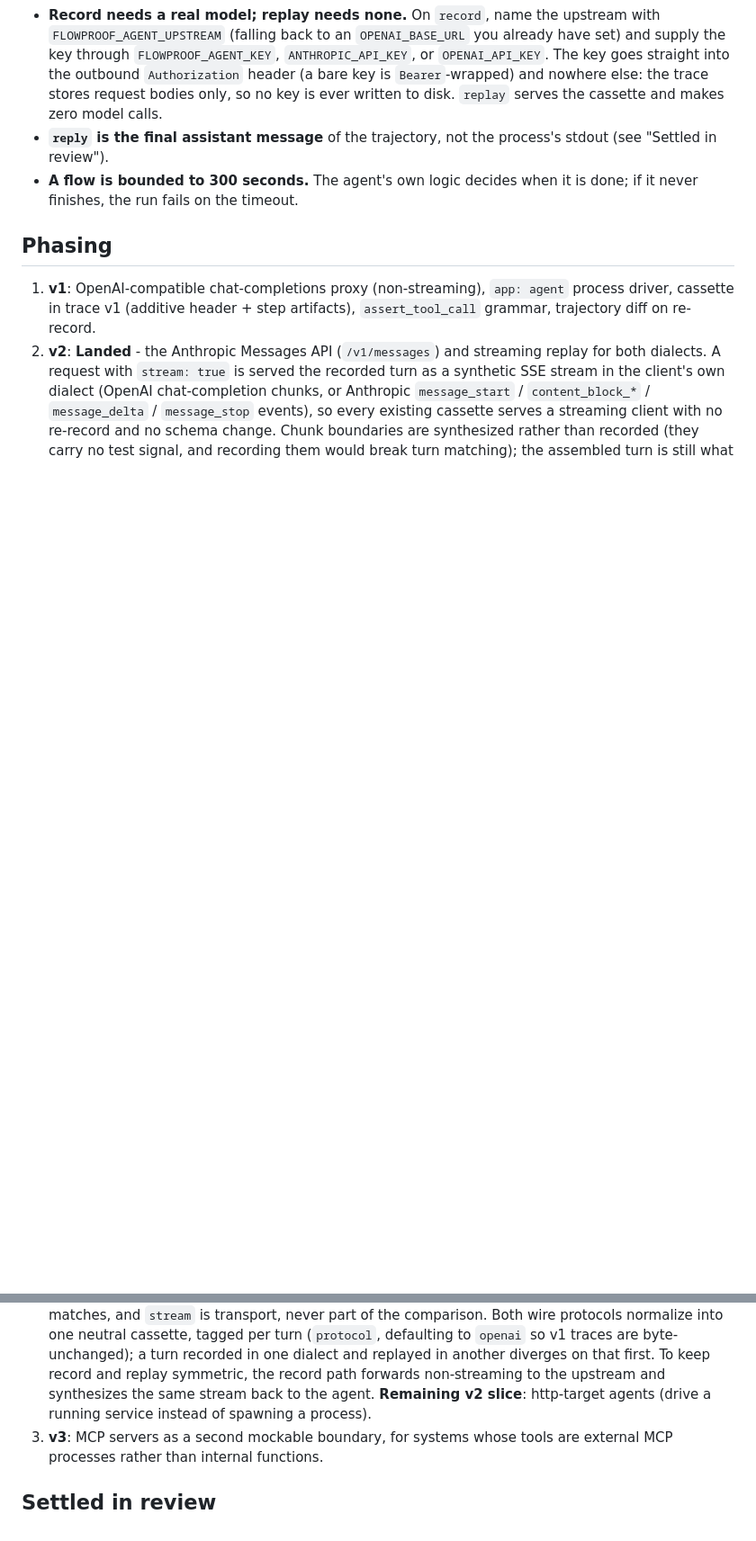
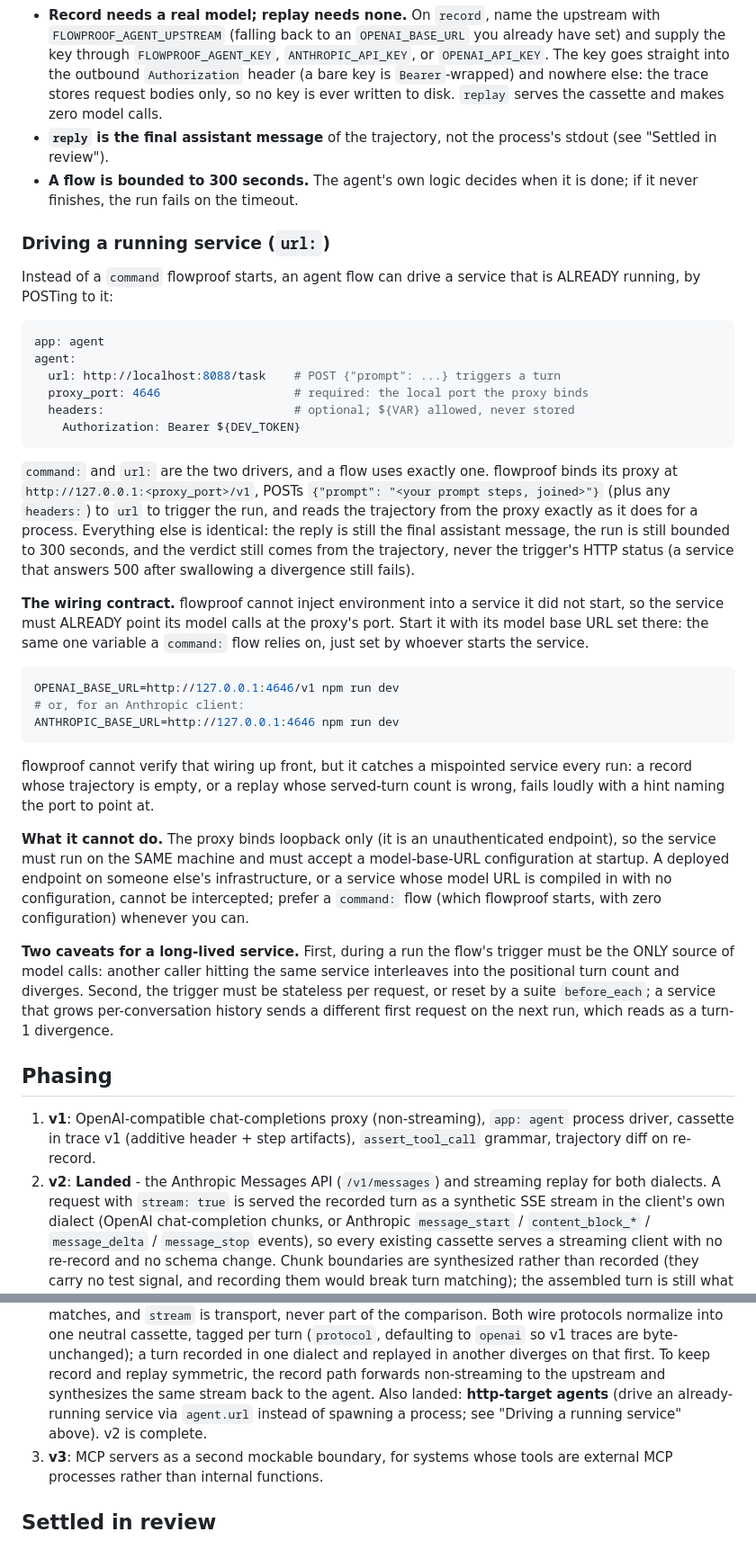
Before and after one commit to automators-com/flowproof, a Markdown page: docs/agent-testing.md, 2 parts joined by grey strips. Shown at 90% size. Drawn GitHub-style; blank space fills up the shorter version.

Commit message:
docs(agent): document http-target agents (url:, wiring contract, caveats)
Fable's slice owes the docs. Replace the stale 'http target later' comment,
add a 'Driving a running service' subsection (the url:/proxy_port/headers
grammar, the one-variable wiring contract, the loopback/same-machine limits,
and the quiescence + state-leakage caveats), and mark v2 complete in Phasing.

Co-Authored-By: Claude Opus 4.8 <noreply@anthropic.com>

````diff
--- a/docs/agent-testing.md
+++ b/docs/agent-testing.md
@@ -233,6 +233,60 @@ Five facts about the runtime contract, all exercised by
 - **A flow is bounded to 300 seconds.** The agent's own logic decides when it
   is done; if it never finishes, the run fails on the timeout.
 
+### Driving a running service (`url:`)
+
+Instead of a `command` flowproof starts, an agent flow can drive a service
+that is ALREADY running, by POSTing to it:
+
+```yaml
+app: agent
+agent:
+  url: http://localhost:8088/task    # POST {"prompt": ...} triggers a turn
+  proxy_port: 4646                   # required: the local port the proxy binds
+  headers:                           # optional; ${VAR} allowed, never stored
+    Authorization: Bearer ${DEV_TOKEN}
+```
+
+`command:` and `url:` are the two drivers, and a flow uses exactly one.
+flowproof binds its proxy at `http://127.0.0.1:<proxy_port>/v1`, POSTs
+`{"prompt": "<your prompt steps, joined>"}` (plus any `headers:`) to `url`
+to trigger the run, and reads the trajectory from the proxy exactly as it
+does for a process. Everything else is identical: the reply is still the
+final assistant message, the run is still bounded to 300 seconds, and the
+verdict still comes from the trajectory, never the trigger's HTTP status (a
+service that answers 500 after swallowing a divergence still fails).
+
+**The wiring contract.** flowproof cannot inject environment into a service
+it did not start, so the service must ALREADY point its model calls at the
+proxy's port. Start it with its model base URL set there: the same one
+variable a `command:` flow relies on, just set by whoever starts the
+service.
+
+```bash
+OPENAI_BASE_URL=http://127.0.0.1:4646/v1 npm run dev
+# or, for an Anthropic client:
+ANTHROPIC_BASE_URL=http://127.0.0.1:4646 npm run dev
+```
+
+flowproof cannot verify that wiring up front, but it catches a mispointed
+service every run: a record whose trajectory is empty, or a replay whose
+served-turn count is wrong, fails loudly with a hint naming the port to
+point at.
+
+**What it cannot do.** The proxy binds loopback only (it is an
+unauthenticated endpoint), so the service must run on the SAME machine and
+must accept a model-base-URL configuration at startup. A deployed endpoint
+on someone else's infrastructure, or a service whose model URL is compiled
+in with no configuration, cannot be intercepted; prefer a `command:` flow
+(which flowproof starts, with zero configuration) whenever you can.
+
+**Two caveats for a long-lived service.** First, during a run the flow's
+trigger must be the ONLY source of model calls: another caller hitting the
+same service interleaves into the positional turn count and diverges.
+Second, the trigger must be stateless per request, or reset by a suite
+`before_each`; a service that grows per-conversation history sends a
+different first request on the next run, which reads as a turn-1 divergence.
+
 ## Phasing
 
 1. **v1**: OpenAI-compatible chat-completions proxy (non-streaming),
@@ -253,8 +307,9 @@ Five facts about the runtime contract, all exercised by
    byte-unchanged); a turn recorded in one dialect and replayed in another
    diverges on that first. To keep record and replay symmetric, the record
    path forwards non-streaming to the upstream and synthesizes the same stream
-   back to the agent. **Remaining v2 slice**: http-target agents (drive a
-   running service instead of spawning a process).
+   back to the agent. Also landed: **http-target agents** (drive an
+   already-running service via `agent.url` instead of spawning a process; see
+   "Driving a running service" above). v2 is complete.
 3. **v3**: MCP servers as a second mockable boundary, for systems whose
    tools are external MCP processes rather than internal functions.
 
````
Also changed, not shown: other parts of docs/agent-testing.md (+1 -1 lines).
